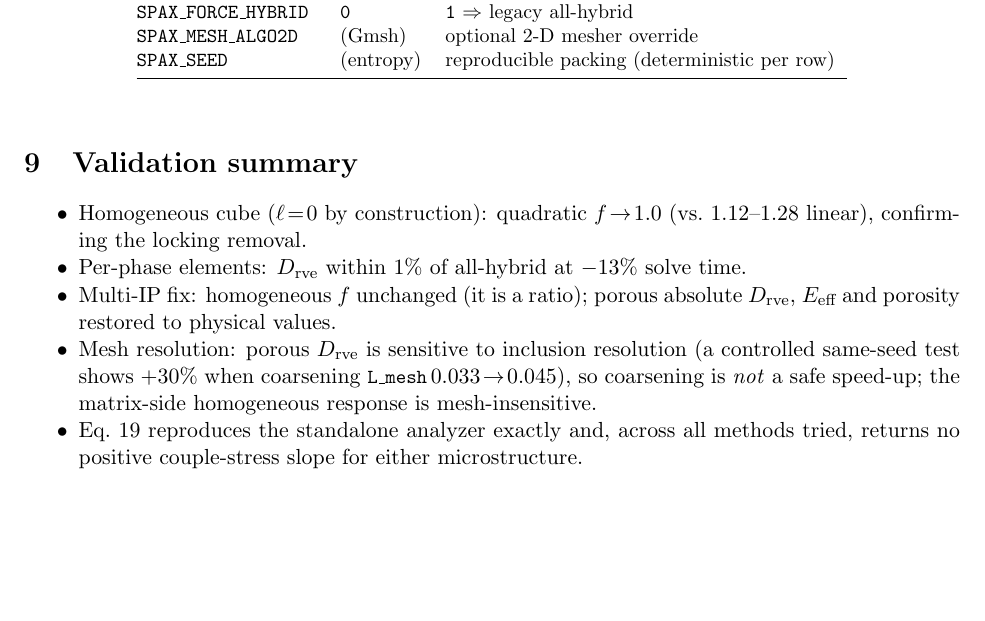
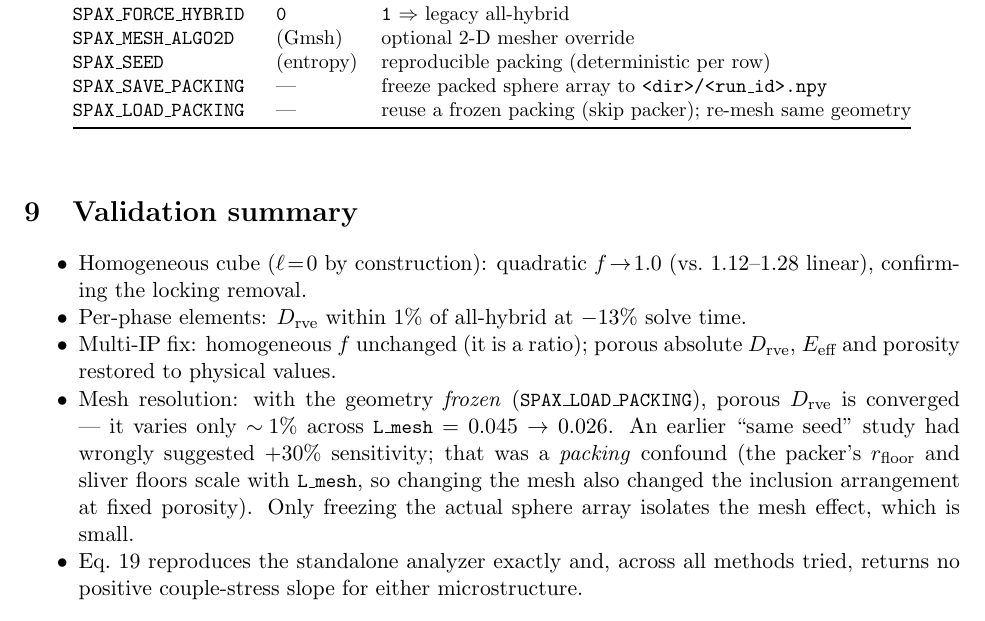
Before and after one commit to geck-000/SpaX, a LaTeX paper (SPAX_new_features.tex): part of page 5 of 5, cut so that both start at the same text. Compiled offline with pdfLaTeX.

Commit message:
Correct mesh-resolution finding in feature report
The earlier "+30% D_rve when coarsening L_mesh, do not coarsen" claim was a
PACKING confound: the packer's r_floor/sliver floors scale with L_mesh, so
changing the mesh also changed the inclusion arrangement (similar porosity,
different geometry). With the geometry frozen via SPAX_LOAD_PACKING, a true
mesh-only study shows porous D_rve is converged -- ~1% across L_mesh
0.045->0.026. Updated the validation section and added SPAX_SAVE/LOAD_PACKING to
the env-var table.

```diff
--- a/SPAX_new_features.tex
+++ b/SPAX_new_features.tex
@@ -251,6 +251,8 @@ CSV-only analyzers run under a plain \code{python3} with no Abaqus licence.
 \env{SPAX\_FORCE\_HYBRID}   & \code{0} & \code{1} $\Rightarrow$ legacy all-hybrid\\
 \env{SPAX\_MESH\_ALGO2D}    & (Gmsh) & optional 2-D mesher override\\
 \env{SPAX\_SEED}            & (entropy) & reproducible packing (deterministic per row)\\
+\env{SPAX\_SAVE\_PACKING}   & --- & freeze packed sphere array to \code{<dir>/<run\_id>.npy}\\
+\env{SPAX\_LOAD\_PACKING}   & --- & reuse a frozen packing (skip packer); re-mesh same geometry\\
 \bottomrule
 \end{tabular}
 \end{table}
@@ -264,10 +266,14 @@ CSV-only analyzers run under a plain \code{python3} with no Abaqus licence.
         $-13\%$ solve time.
   \item Multi-IP fix: homogeneous $f$ unchanged (it is a ratio); porous absolute
         $D_\text{rve}$, $E_\text{eff}$ and porosity restored to physical values.
-  \item Mesh resolution: porous $D_\text{rve}$ is sensitive to inclusion
-        resolution (a controlled same-seed test shows $+30\%$ when coarsening
-        $\code{L\_mesh}\,0.033\!\to\!0.045$), so coarsening is \emph{not} a safe
-        speed-up; the matrix-side homogeneous response is mesh-insensitive.
+  \item Mesh resolution: with the geometry \emph{frozen}
+        (\env{SPAX\_LOAD\_PACKING}), porous $D_\text{rve}$ is converged --- it
+        varies only $\sim\!1\%$ across $\code{L\_mesh}=0.045\to0.026$. An earlier
+        ``same seed'' study had wrongly suggested $+30\%$ sensitivity; that was a
+        \emph{packing} confound (the packer's $r_\text{floor}$ and sliver floors
+        scale with \code{L\_mesh}, so changing the mesh also changed the
+        inclusion arrangement at fixed porosity). Only freezing the actual sphere
+        array isolates the mesh effect, which is small.
   \item Eq.~19 reproduces the standalone analyzer exactly and, across all
         methods tried, returns no positive couple-stress slope for either
         microstructure.
```
